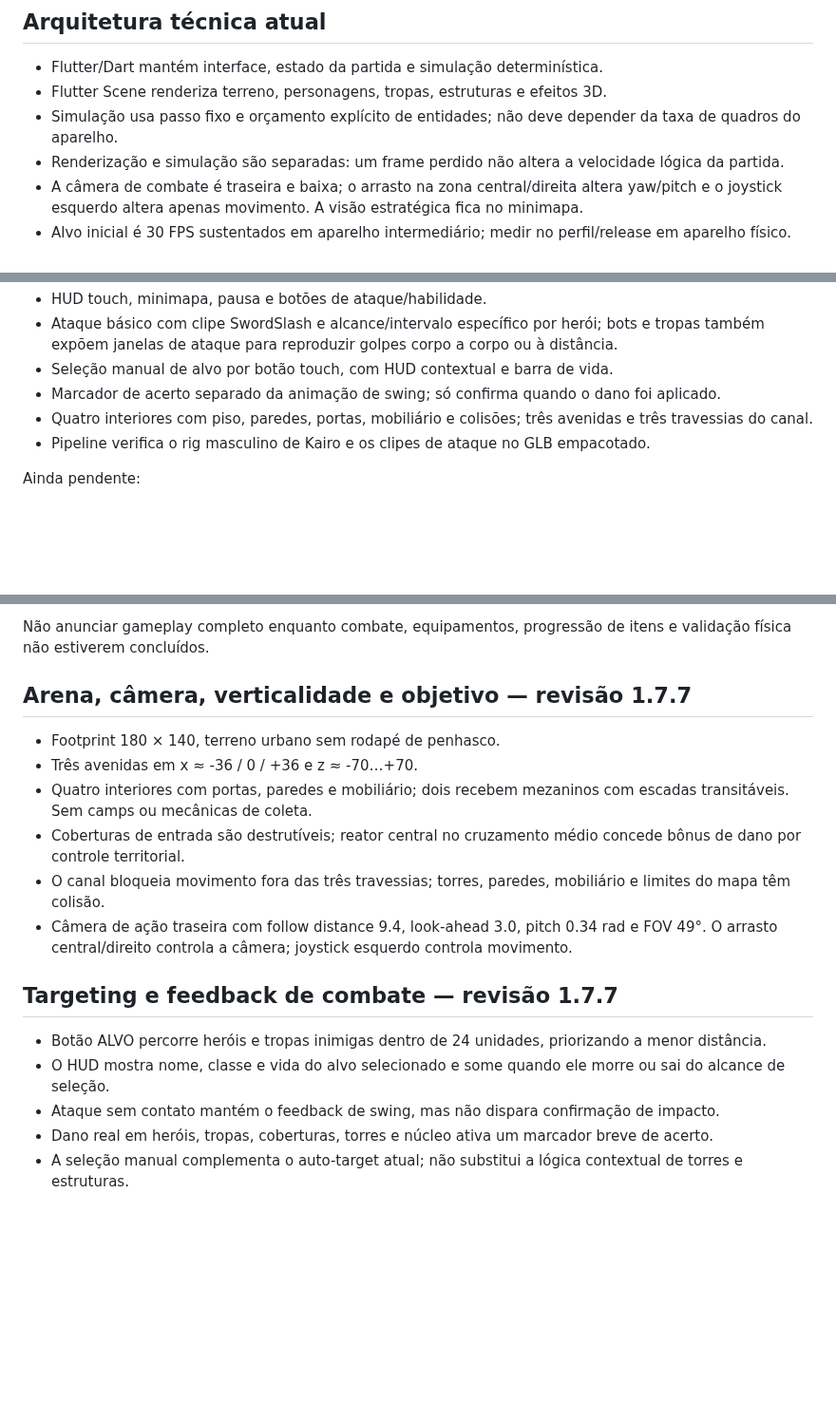
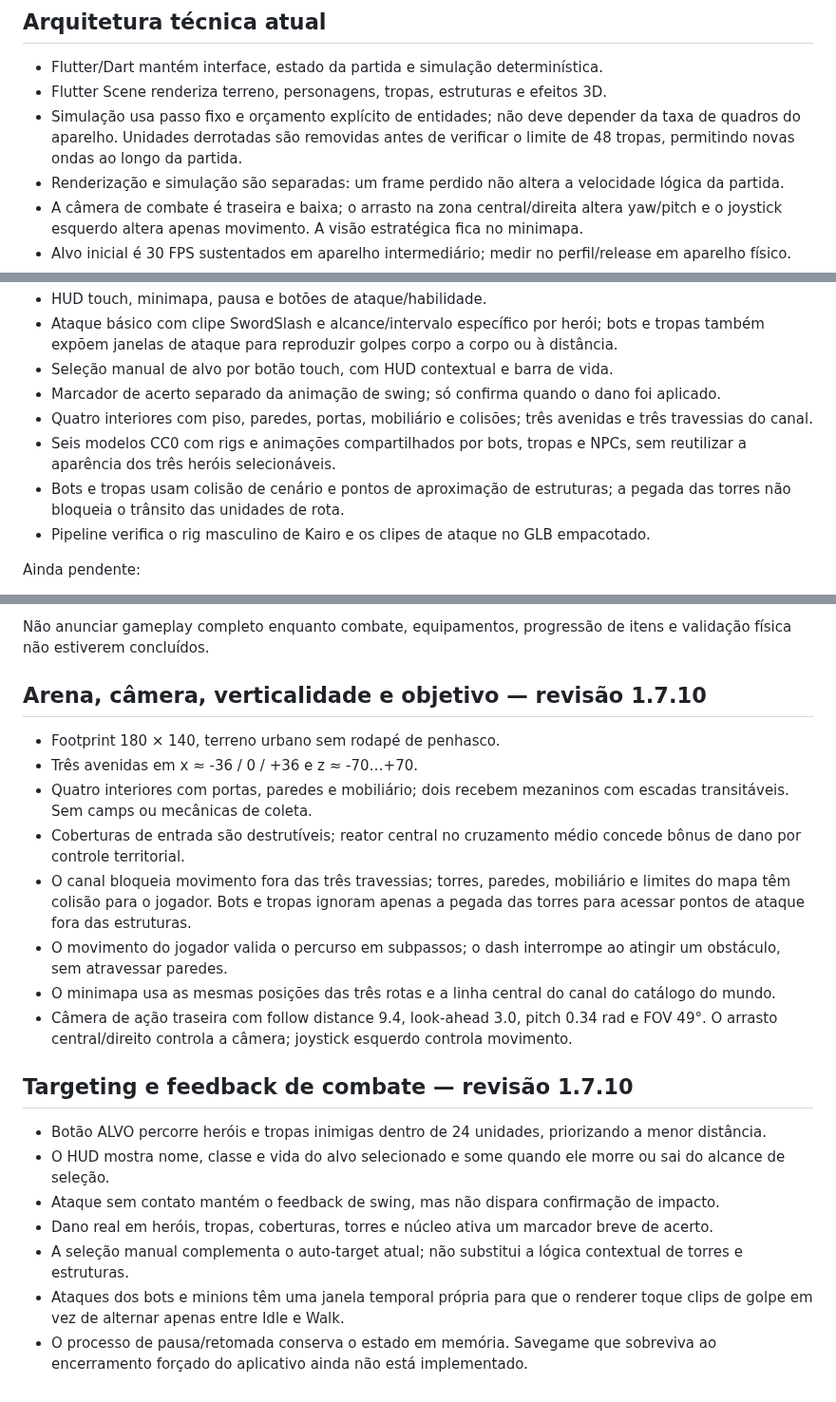
Before and after one commit to Coca69643/Neon-Breach, a Markdown page: flutter/GAMEPLAY_MOBA.md, 3 parts joined by grey strips. Shown at 95% size. Drawn GitHub-style; blank space fills up the shorter version.

Commit message:
Document 1.7.10 simulation hardening and savegame boundary

```diff
--- a/flutter/GAMEPLAY_MOBA.md
+++ b/flutter/GAMEPLAY_MOBA.md
@@ -56,7 +56,7 @@ O ouro de partida é economia MOBA, não recurso de sobrevivência.
 
 - Flutter/Dart mantém interface, estado da partida e simulação determinística.
 - Flutter Scene renderiza terreno, personagens, tropas, estruturas e efeitos 3D.
-- Simulação usa passo fixo e orçamento explícito de entidades; não deve depender da taxa de quadros do aparelho.
+- Simulação usa passo fixo e orçamento explícito de entidades; não deve depender da taxa de quadros do aparelho. Unidades derrotadas são removidas antes de verificar o limite de 48 tropas, permitindo novas ondas ao longo da partida.
 - Renderização e simulação são separadas: um frame perdido não altera a velocidade lógica da partida.
 - A câmera de combate é traseira e baixa; o arrasto na zona central/direita altera yaw/pitch e o joystick esquerdo altera apenas movimento. A visão estratégica fica no minimapa.
 - Alvo inicial é 30 FPS sustentados em aparelho intermediário; medir no perfil/release em aparelho físico.
@@ -75,6 +75,8 @@ Implementado no branch atual:
 - Seleção manual de alvo por botão touch, com HUD contextual e barra de vida.
 - Marcador de acerto separado da animação de swing; só confirma quando o dano foi aplicado.
 - Quatro interiores com piso, paredes, portas, mobiliário e colisões; três avenidas e três travessias do canal.
+- Seis modelos CC0 com rigs e animações compartilhados por bots, tropas e NPCs, sem reutilizar a aparência dos três heróis selecionáveis.
+- Bots e tropas usam colisão de cenário e pontos de aproximação de estruturas; a pegada das torres não bloqueia o trânsito das unidades de rota.
 - Pipeline verifica o rig masculino de Kairo e os clipes de ataque no GLB empacotado.
 
 Ainda pendente:
@@ -87,19 +89,23 @@ Ainda pendente:
 
 Não anunciar gameplay completo enquanto combate, equipamentos, progressão de itens e validação física não estiverem concluídos.
 
-## Arena, câmera, verticalidade e objetivo — revisão 1.7.7
+## Arena, câmera, verticalidade e objetivo — revisão 1.7.10
 
 - Footprint 180 × 140, terreno urbano sem rodapé de penhasco.
 - Três avenidas em x ≈ -36 / 0 / +36 e z ≈ -70…+70.
 - Quatro interiores com portas, paredes e mobiliário; dois recebem mezaninos com escadas transitáveis. Sem camps ou mecânicas de coleta.
 - Coberturas de entrada são destrutíveis; reator central no cruzamento médio concede bônus de dano por controle territorial.
-- O canal bloqueia movimento fora das três travessias; torres, paredes, mobiliário e limites do mapa têm colisão.
+- O canal bloqueia movimento fora das três travessias; torres, paredes, mobiliário e limites do mapa têm colisão para o jogador. Bots e tropas ignoram apenas a pegada das torres para acessar pontos de ataque fora das estruturas.
+- O movimento do jogador valida o percurso em subpassos; o dash interrompe ao atingir um obstáculo, sem atravessar paredes.
+- O minimapa usa as mesmas posições das três rotas e a linha central do canal do catálogo do mundo.
 - Câmera de ação traseira com follow distance 9.4, look-ahead 3.0, pitch 0.34 rad e FOV 49°. O arrasto central/direito controla a câmera; joystick esquerdo controla movimento.
 
-## Targeting e feedback de combate — revisão 1.7.7
+## Targeting e feedback de combate — revisão 1.7.10
 
 - Botão ALVO percorre heróis e tropas inimigas dentro de 24 unidades, priorizando a menor distância.
 - O HUD mostra nome, classe e vida do alvo selecionado e some quando ele morre ou sai do alcance de seleção.
 - Ataque sem contato mantém o feedback de swing, mas não dispara confirmação de impacto.
 - Dano real em heróis, tropas, coberturas, torres e núcleo ativa um marcador breve de acerto.
 - A seleção manual complementa o auto-target atual; não substitui a lógica contextual de torres e estruturas.
+- Ataques dos bots e minions têm uma janela temporal própria para que o renderer toque clips de golpe em vez de alternar apenas entre Idle e Walk.
+- O processo de pausa/retomada conserva o estado em memória. Savegame que sobreviva ao encerramento forçado do aplicativo ainda não está implementado.
```
